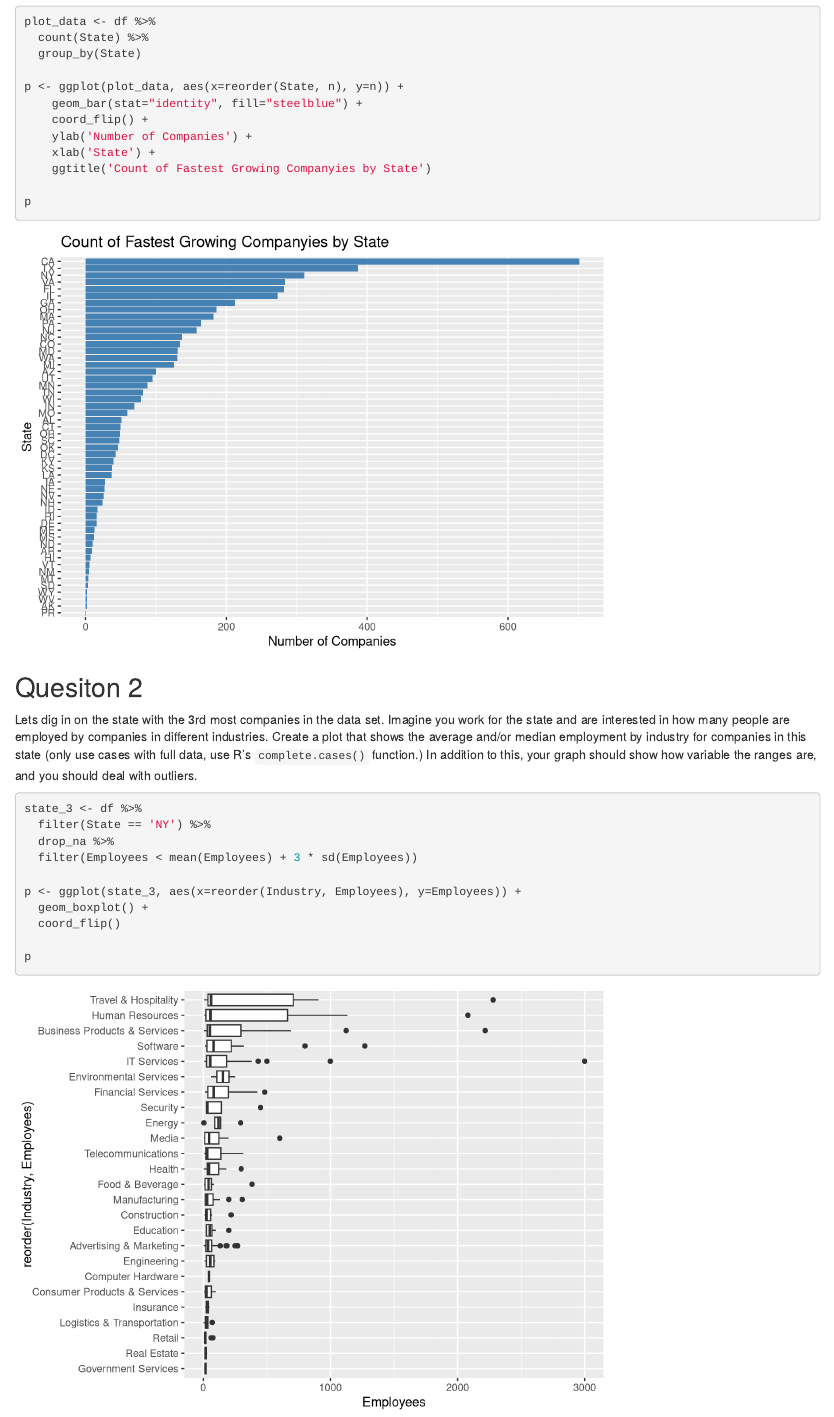
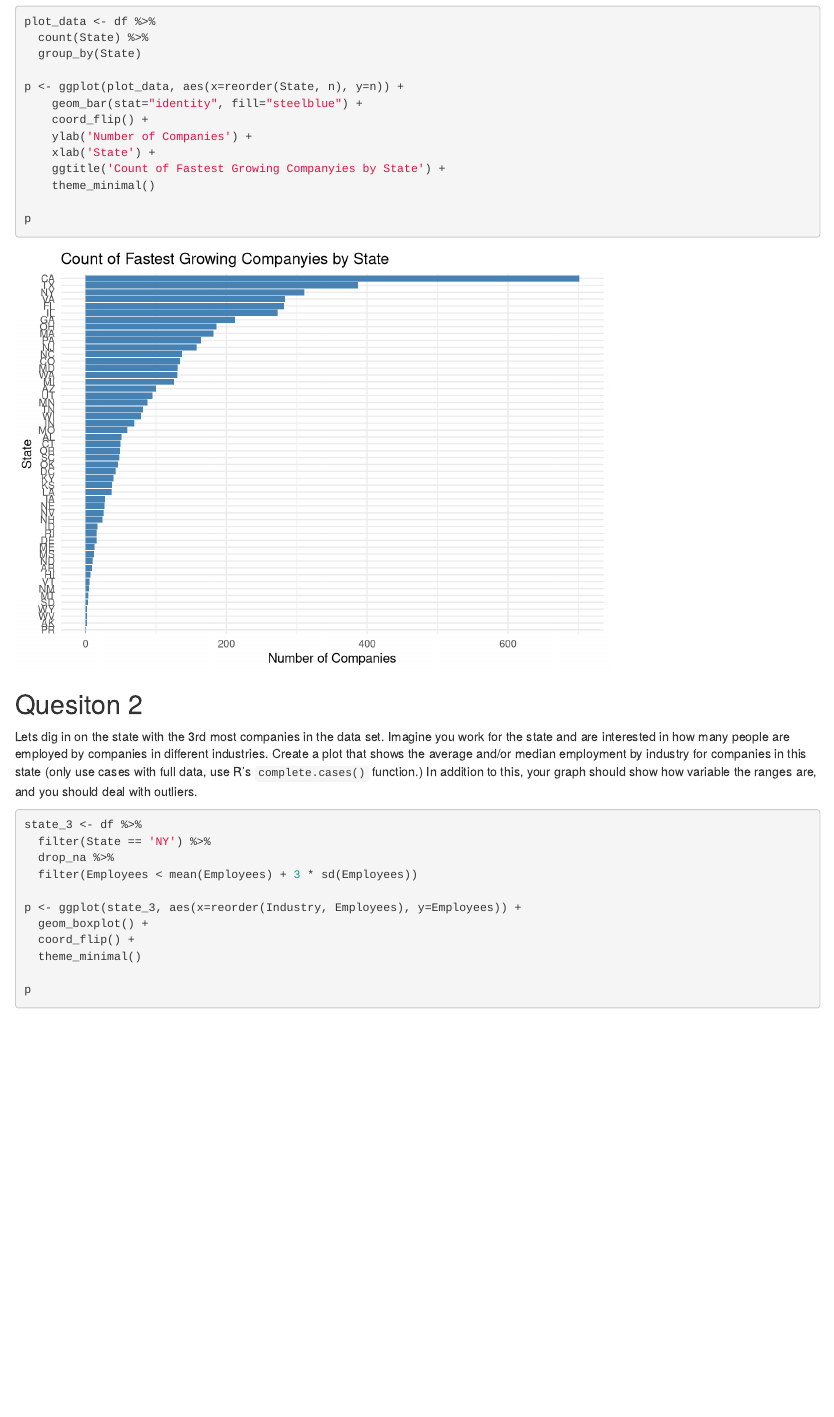
Before and after one commit to djlofland/DATA608_VisualAnalytics, an R Markdown document (module1/hw1.rmd): the page in a window 1100 px wide, from 3420 px down. Rendered offline with R 4.5, knitr and Pandoc, with nearby package versions.

Commit message:
add gitignore to skip RPubs info; remove background grey in Module 1 plots

````diff
--- a/module1/hw1.rmd
+++ b/module1/hw1.rmd
@@ -80,7 +80,8 @@ p <- ggplot(plot_data, aes(x=reorder(State, n), y=n)) +
     coord_flip() +
     ylab('Number of Companies') +
     xlab('State') +
-    ggtitle('Count of Fastest Growing Companyies by State')
+    ggtitle('Count of Fastest Growing Companyies by State') +
+    theme_minimal()
 
 p
 ```
@@ -98,7 +99,8 @@ state_3 <- df %>%
 
 p <- ggplot(state_3, aes(x=reorder(Industry, Employees), y=Employees)) +
   geom_boxplot() +
-  coord_flip()
+  coord_flip() +
+  theme_minimal()
 
 p
 ```
````
Also changed, not shown: module1/hw1.html, module1/hw1.nb.html, module1/hw1.rmd (4 more changed lines), 1 other file.
